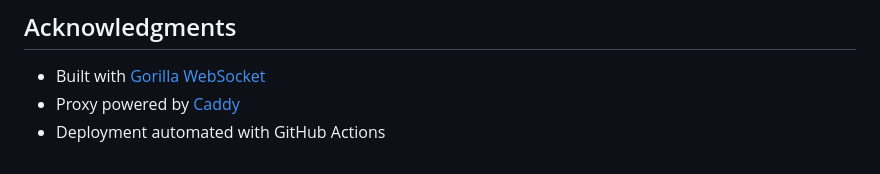
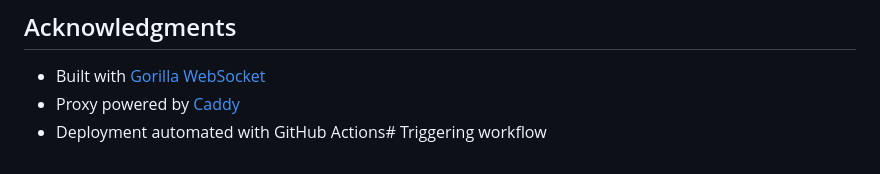
Before and after one commit to miguelemosreverte/relay, a Markdown page: README.md, the part around the change. Drawn GitHub-style.

Commit message:
test: Trigger workflow to debug with API access

```diff
--- a/README.md
+++ b/README.md
@@ -255,4 +255,4 @@ MIT License - see LICENSE file for details
 
 - Built with [Gorilla WebSocket](https://github.com/gorilla/websocket)
 - Proxy powered by [Caddy](https://caddyserver.com/)
-- Deployment automated with GitHub Actions
+- Deployment automated with GitHub Actions# Triggering workflow
```
